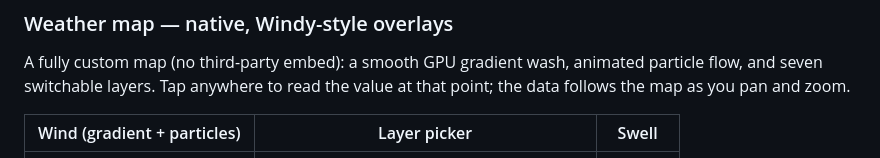
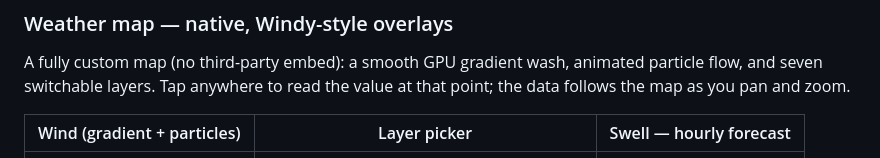
Before and after one commit to SilasMarner/tides-mobile, a Markdown page: README.md, the part around the change. Drawn GitHub-style.

Commit message:
README: caption the Swell screenshot as showing the hourly forecast
Claude-Session: https://claude.ai/code/session_01Ja73eHvaRZwWoeVq8sgoDV

```diff
--- a/README.md
+++ b/README.md
@@ -36,7 +36,7 @@ A fully custom map (no third-party embed): a smooth GPU gradient wash, animated
 particle flow, and seven switchable layers. Tap anywhere to read the value at
 that point; the data follows the map as you pan and zoom.
 
-| Wind (gradient + particles) | Layer picker | Swell |
+| Wind (gradient + particles) | Layer picker | Swell — hourly forecast |
 |------|-------------|-------|
 | ![Wind](screenshots/wind_map.png) | ![Layers](screenshots/wind_map_layers.png) | ![Swell](screenshots/wind_map_swell.png) |
 
```
